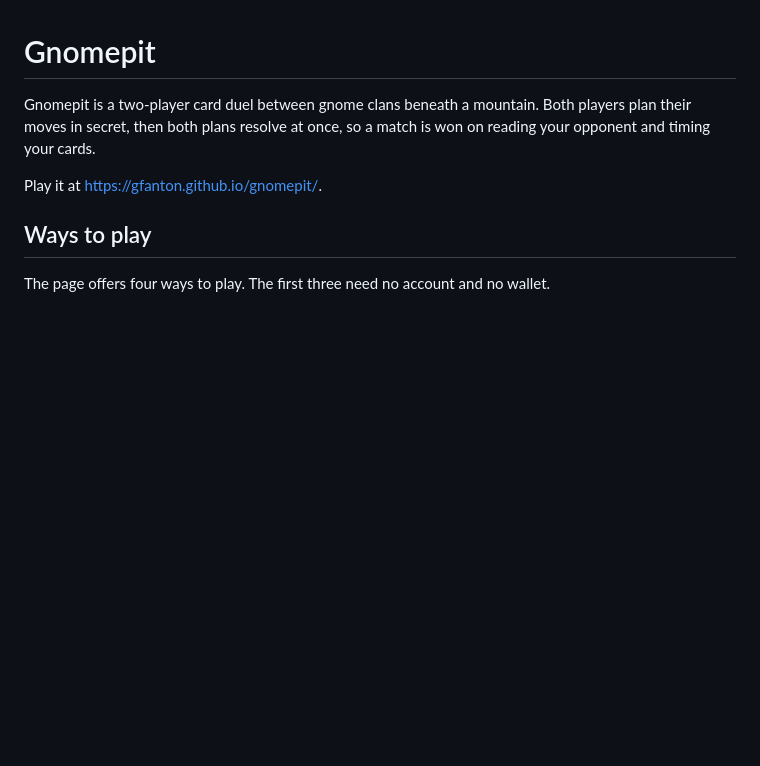
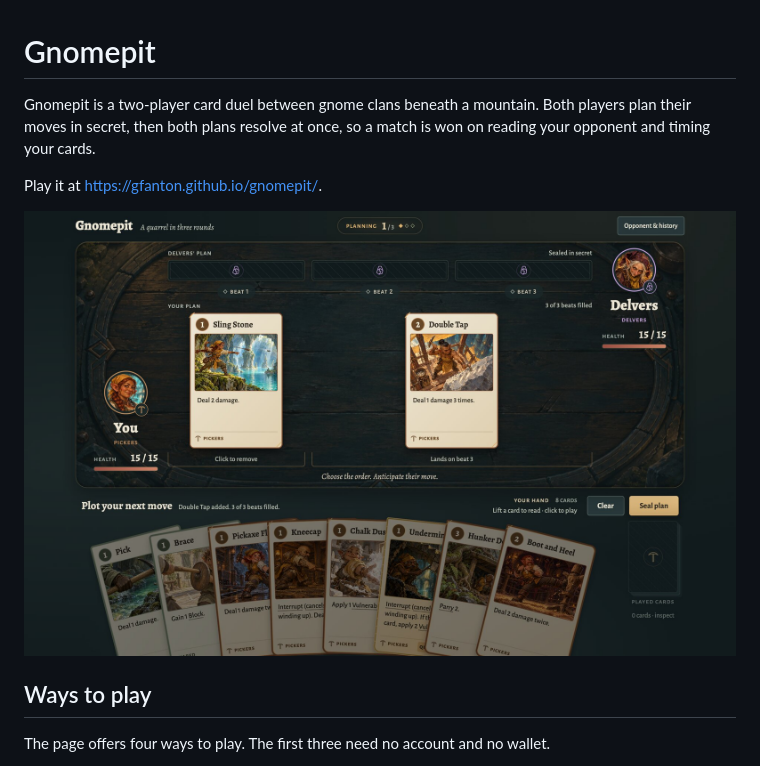
Before and after one commit to gfanton/gnomepit, a Markdown page: README.md, the part around the change. Drawn GitHub-style; pictures changed too: docs/gnomepit-planning.jpg (added); blank space fills up the shorter version.

Commit message:
Show a round being planned in the README
The README described the game in text alone, so a visitor saw no
table or card before opening the page. It opens on a screenshot of a
round being planned against the bot.

```diff
--- a/README.md
+++ b/README.md
@@ -3,6 +3,8 @@
 Gnomepit is a two-player card duel between gnome clans beneath a mountain. Both players plan their moves in secret, then both plans resolve at once, so a match is won on reading your opponent and timing your cards.
 
 Play it at <https://gfanton.github.io/gnomepit/>.
+
+![A round being planned: the player's three beats hold Sling Stone and Double Tap, the Delvers' plan sits sealed above them, and the hand of cards fans out below](docs/gnomepit-planning.jpg)
 
 ## Ways to play
 
```
